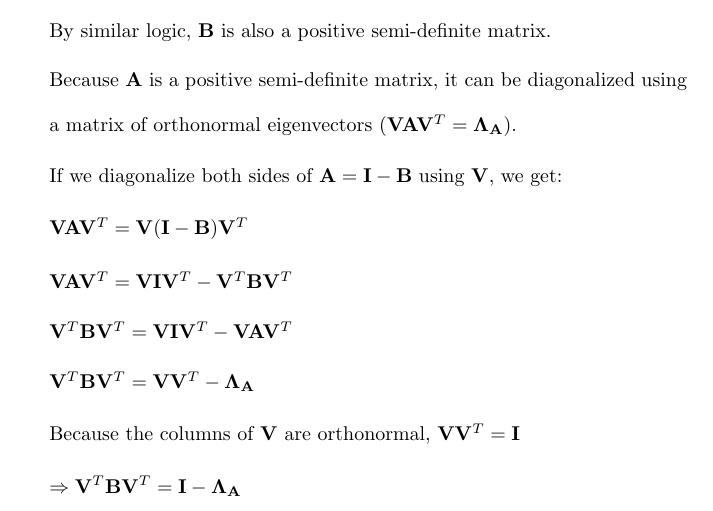
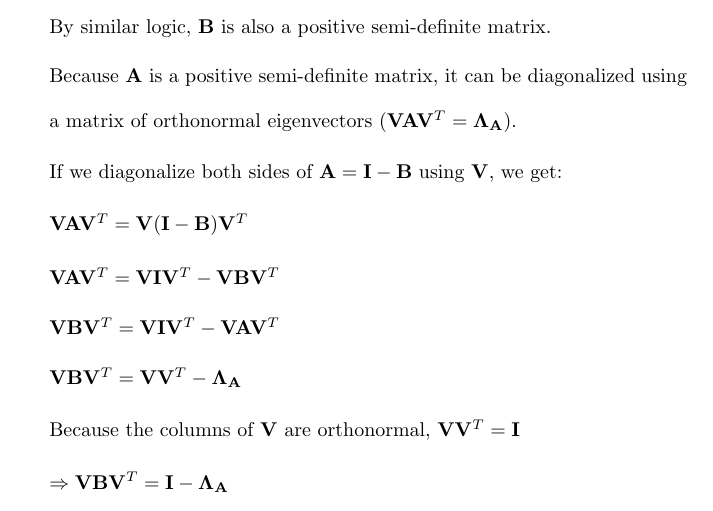
Before and after one commit to osowatzke/ECE_523_HW, a LaTeX problem sheet (1/Homework1_Sowatzke.tex): part of page 3 of 11, cut so that both start at the same text. Compiled offline with pdfLaTeX.

Commit message:
Removed extra transpose

```diff
--- a/1/Homework1_Sowatzke.tex
+++ b/1/Homework1_Sowatzke.tex
@@ -121,15 +121,15 @@
 
 		$\mathbf{V}\mathbf{A}\mathbf{V}^T = \mathbf{V}(\mathbf{I} - \mathbf{B})\mathbf{V}^T$
 
-		$\mathbf{V}\mathbf{A}\mathbf{V}^T = \mathbf{V}\mathbf{I}\mathbf{V}^T - \mathbf{V}^T\mathbf{B}\mathbf{V}^T$
+		$\mathbf{V}\mathbf{A}\mathbf{V}^T = \mathbf{V}\mathbf{I}\mathbf{V}^T - \mathbf{V}\mathbf{B}\mathbf{V}^T$
 
-		$\mathbf{V}^T\mathbf{B}\mathbf{V}^T = \mathbf{V}\mathbf{I}\mathbf{V}^T - \mathbf{V}\mathbf{A}\mathbf{V}^T$
+		$\mathbf{V}\mathbf{B}\mathbf{V}^T = \mathbf{V}\mathbf{I}\mathbf{V}^T - \mathbf{V}\mathbf{A}\mathbf{V}^T$
 
-		$\mathbf{V}^T\mathbf{B}\mathbf{V}^T = \mathbf{V}\mathbf{V}^T - \mathbf{\Lambda_A}$
+		$\mathbf{V}\mathbf{B}\mathbf{V}^T = \mathbf{V}\mathbf{V}^T - \mathbf{\Lambda_A}$
 
 		Because the columns of $\mathbf{V}$ are orthonormal, $\mathbf{V}\mathbf{V}^T = \mathbf{I}$
 
-		$\Rightarrow \mathbf{V}^T\mathbf{B}\mathbf{V}^T = \mathbf{I} - \mathbf{\Lambda_A}$
+		$\Rightarrow \mathbf{V}\mathbf{B}\mathbf{V}^T = \mathbf{I} - \mathbf{\Lambda_A}$
 
 		$\mathbf{I} - \mathbf{\Lambda_A}$ is diagonal, so $\mathbf{B}$ can be diagonalized using the same matrix of orthonormal eigenvectors.
 
```
